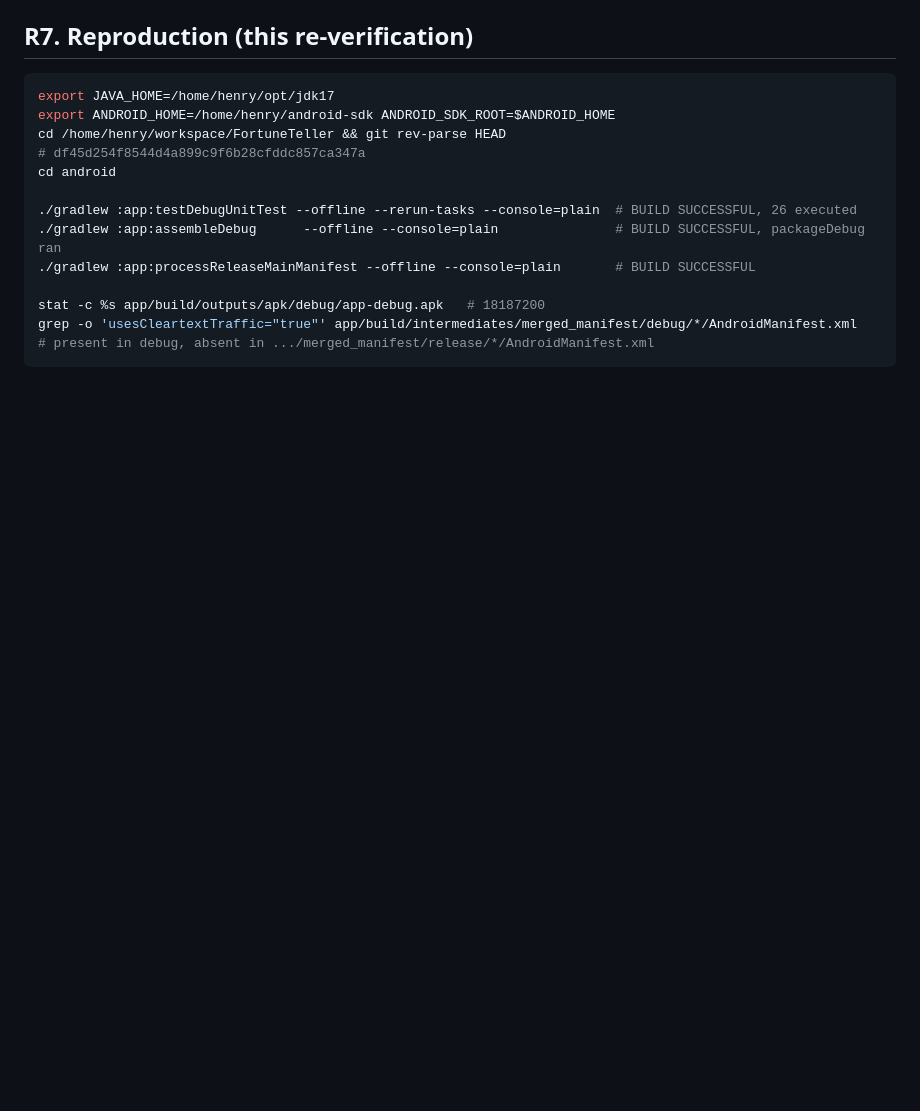
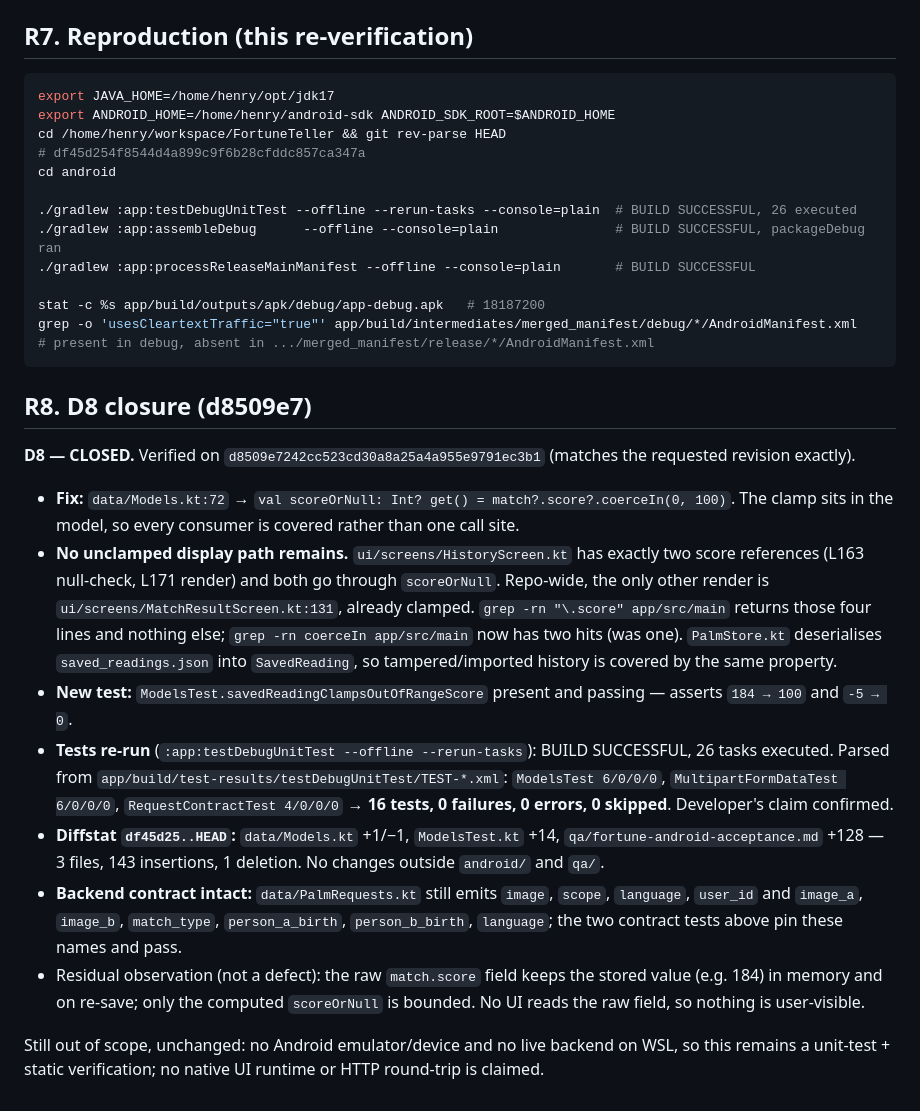
Before and after one commit to hgao168/FortuneTeller, a Markdown page: qa/fortune-android-acceptance.md, the part around the change. Rendered like a GitHub page; blank space fills up the shorter version.

Commit message:
docs(qa): Android acceptance record — D8 closure on d8509e7
Independent QA confirmations for FortuneTeller Android:
- fb0a6af: initial verification, PASS-WITH-ISSUES (D1-D11)
- df45d25: re-verification, all HIGH/MEDIUM fixed, D8 partial
- d8509e7: D8 CLOSED, 16 tests / 0 failures, no new defects

````diff
--- a/qa/fortune-android-acceptance.md
+++ b/qa/fortune-android-acceptance.md
@@ -459,3 +459,33 @@ stat -c %s app/build/outputs/apk/debug/app-debug.apk   # 18187200
 grep -o 'usesCleartextTraffic="true"' app/build/intermediates/merged_manifest/debug/*/AndroidManifest.xml
 # present in debug, absent in .../merged_manifest/release/*/AndroidManifest.xml
 ```
+
+## R8. D8 closure (d8509e7)
+
+**D8 — CLOSED.** Verified on `d8509e7242cc523cd30a8a25a4a955e9791ec3b1` (matches the requested revision exactly).
+
+- **Fix:** `data/Models.kt:72` → `val scoreOrNull: Int? get() = match?.score?.coerceIn(0, 100)`. The clamp
+  sits in the model, so every consumer is covered rather than one call site.
+- **No unclamped display path remains.** `ui/screens/HistoryScreen.kt` has exactly two score references
+  (L163 null-check, L171 render) and both go through `scoreOrNull`. Repo-wide, the only other render is
+  `ui/screens/MatchResultScreen.kt:131`, already clamped. `grep -rn "\.score" app/src/main` returns those
+  four lines and nothing else; `grep -rn coerceIn app/src/main` now has two hits (was one).
+  `PalmStore.kt` deserialises `saved_readings.json` into `SavedReading`, so tampered/imported history is
+  covered by the same property.
+- **New test:** `ModelsTest.savedReadingClampsOutOfRangeScore` present and passing — asserts `184 → 100`
+  and `-5 → 0`.
+- **Tests re-run** (`:app:testDebugUnitTest --offline --rerun-tasks`): BUILD SUCCESSFUL, 26 tasks executed.
+  Parsed from `app/build/test-results/testDebugUnitTest/TEST-*.xml`:
+  `ModelsTest 6/0/0/0`, `MultipartFormDataTest 6/0/0/0`, `RequestContractTest 4/0/0/0` →
+  **16 tests, 0 failures, 0 errors, 0 skipped**. Developer's claim confirmed.
+- **Diffstat `df45d25..HEAD`:** `data/Models.kt` +1/−1, `ModelsTest.kt` +14, `qa/fortune-android-acceptance.md`
+  +128 — 3 files, 143 insertions, 1 deletion. No changes outside `android/` and `qa/`.
+- **Backend contract intact:** `data/PalmRequests.kt` still emits `image`, `scope`, `language`, `user_id`
+  and `image_a`, `image_b`, `match_type`, `person_a_birth`, `person_b_birth`, `language`; the two contract
+  tests above pin these names and pass.
+- Residual observation (not a defect): the raw `match.score` field keeps the stored value (e.g. 184) in
+  memory and on re-save; only the computed `scoreOrNull` is bounded. No UI reads the raw field, so
+  nothing is user-visible.
+
+Still out of scope, unchanged: no Android emulator/device and no live backend on WSL, so this remains a
+unit-test + static verification; no native UI runtime or HTTP round-trip is claimed.
````
